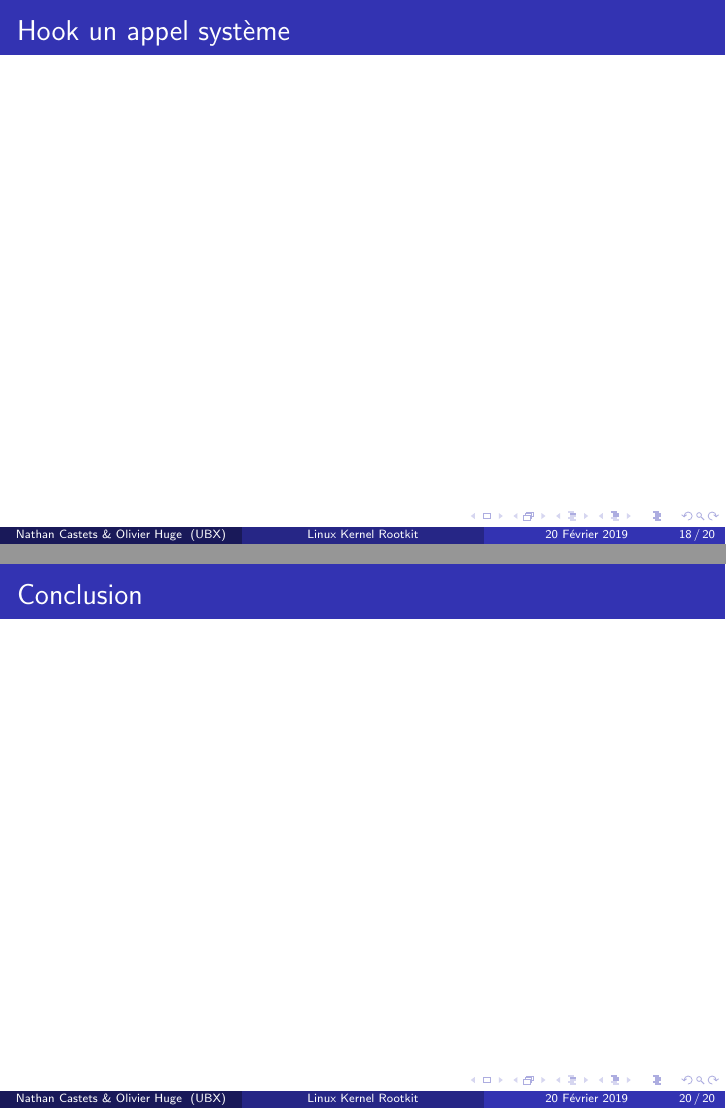
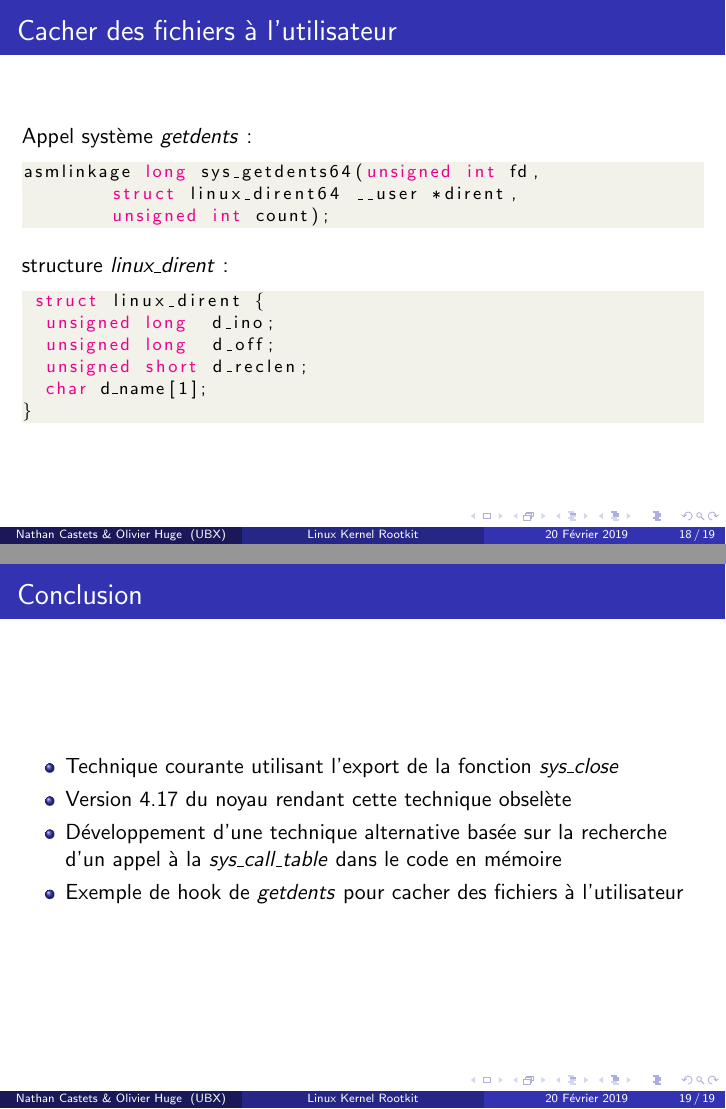
Before and after one commit to naka53/prime, LaTeX slides (Documentation/presentation.tex): pages 18 and 20 of 20 before the commit and pages 18 and 19 of 19 after it, joined at a grey line. Compiled offline with pdfLaTeX.

Commit message:
Update report and presentation

```diff
--- a/Documentation/presentation.tex
+++ b/Documentation/presentation.tex
@@ -298,22 +298,37 @@ Il est précédé par les instructions suivantes :
 \end{lstlisting}
 \end{frame}
 
-\subsection{Hook un appel système}
-
-\begin{frame}
-\frametitle{Hook un appel système}
-\end{frame}
-
 \subsection{Cacher des fichiers à l'utilisateur}
 
-\begin{frame}
+\begin{frame}[fragile]
 \frametitle{Cacher des fichiers à l'utilisateur}
+Appel système \textit{getdents} :
+\begin{lstlisting}[style=CStyle]
+asmlinkage long sys_getdents64(unsigned int fd,
+				struct linux_dirent64 __user *dirent,
+				unsigned int count);
+\end{lstlisting}
+\medskip
+structure \textit{linux\_dirent} :
+\begin{lstlisting}[style=CStyle]
+ struct linux_dirent {
+	unsigned long  d_ino;
+	unsigned long  d_off;
+	unsigned short d_reclen;
+	char d_name[1];
+}
+\end{lstlisting}
 \end{frame}
 
 \section{Conclusion}
-
 \begin{frame}
 \frametitle{Conclusion}
+\begin{itemize}
+\item 	Technique courante utilisant l'export de la fonction \textit{sys\_close}
+\item 	Version 4.17 du noyau rendant cette technique obselète
+\item 	Développement d'une technique alternative basée sur la recherche d'un appel à la \textit{sys\_call\_table} dans le code en mémoire
+\item 	Exemple de hook de \textit{getdents} pour cacher des fichiers à l'utilisateur
+\end{itemize}
 \end{frame}
 
 \end{document}
```
Also changed, not shown: Documentation/presentation.pdf.
